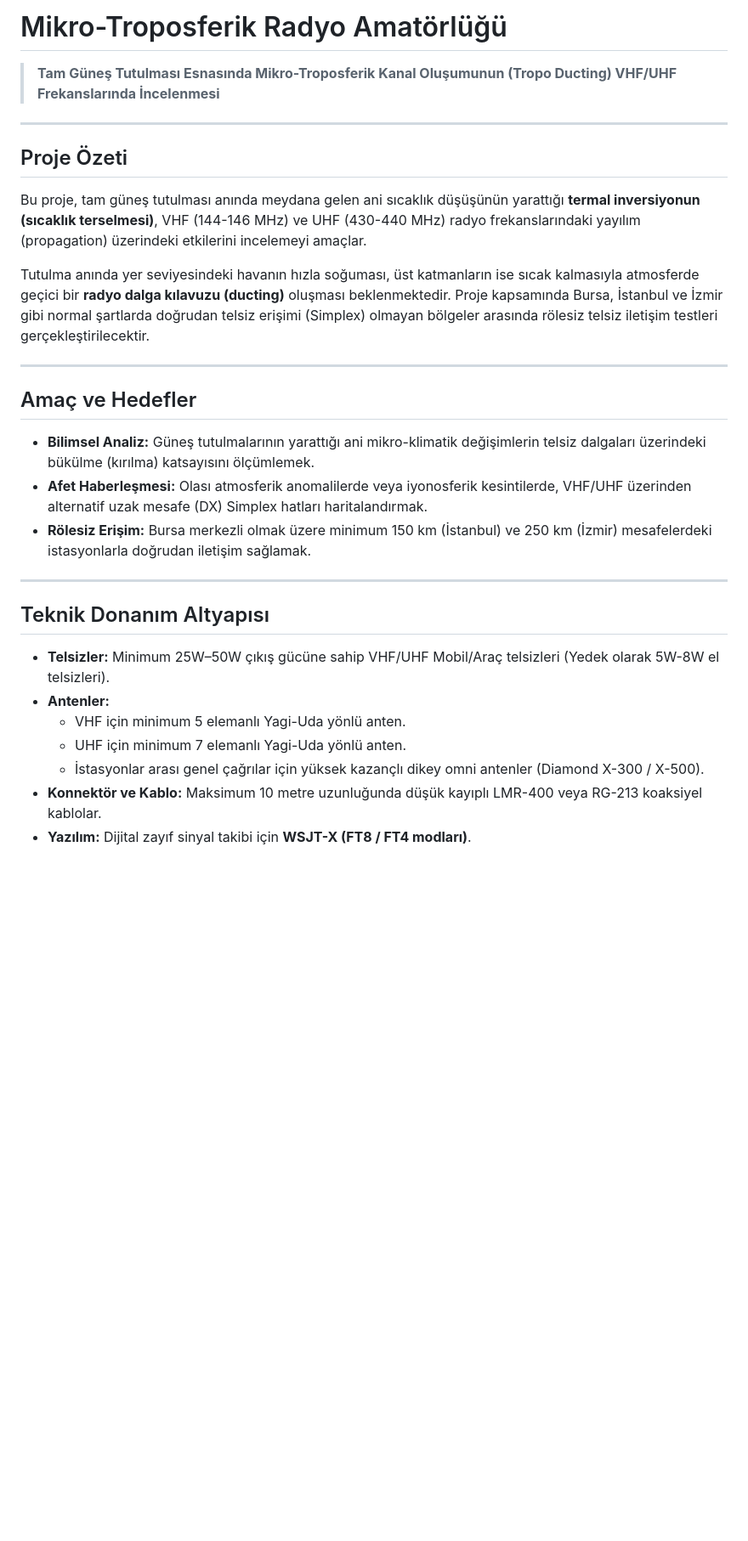
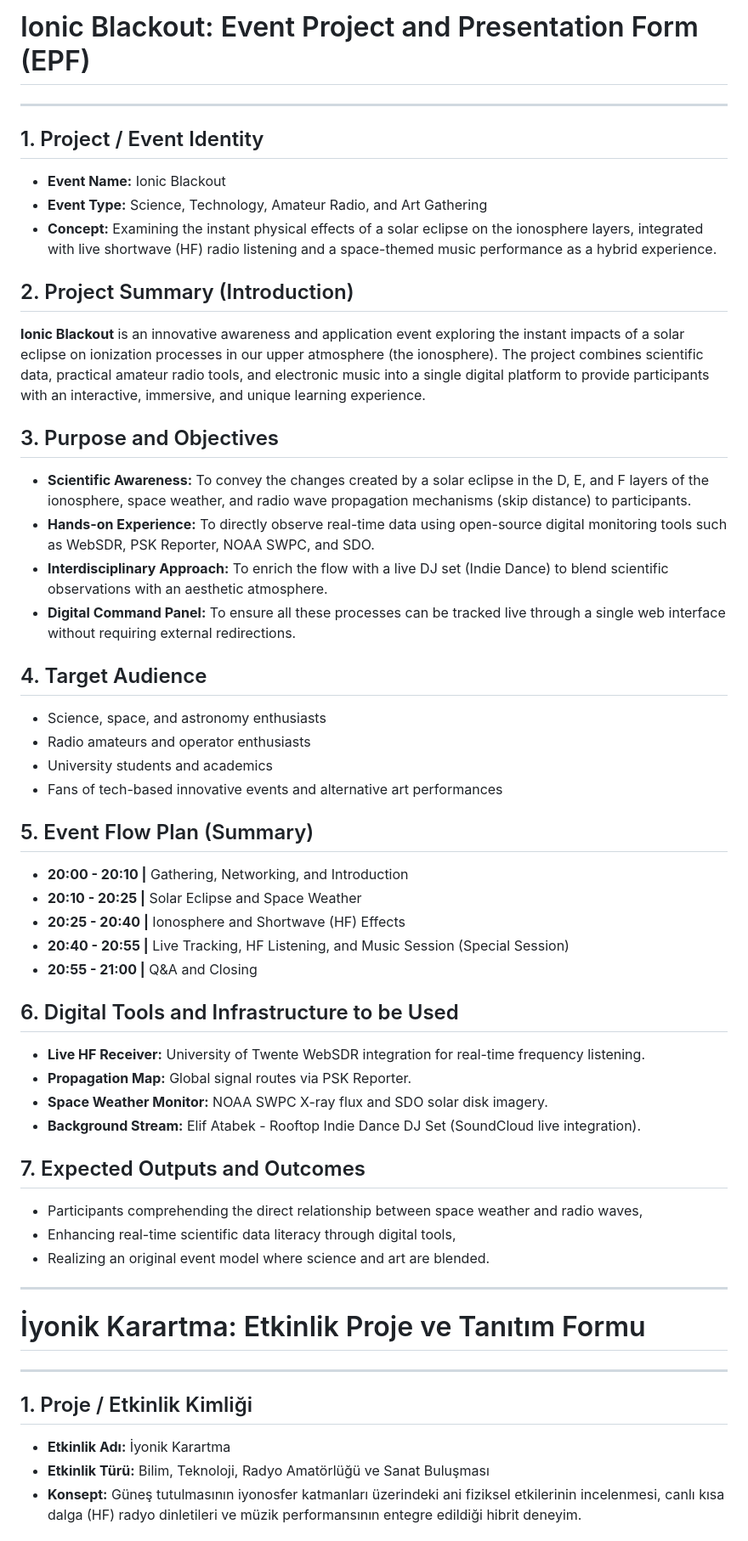
Before and after one commit to abdbali/Mikro-Troposferik-Radyo-Amat-rl-, a Markdown page: README.md, the part around one of its changes. Shown at 85% size. Rendered like a GitHub page; blank space fills up the shorter version.

```diff
--- a/README.md
+++ b/README.md
@@ -1,28 +1,53 @@
-# Mikro-Troposferik Radyo Amatörlüğü
-> **Tam Güneş Tutulması Esnasında Mikro-Troposferik Kanal Oluşumunun (Tropo Ducting) VHF/UHF Frekanslarında İncelenmesi**
+# Ionic Blackout: Event Project and Presentation Form (EPF)
 
 ---
 
-## Proje Özeti
-Bu proje, tam güneş tutulması anında meydana gelen ani sıcaklık düşüşünün yarattığı **termal inversiyonun (sıcaklık terselmesi)**, VHF (144-146 MHz) ve UHF (430-440 MHz) radyo frekanslarındaki yayılım (propagation) üzerindeki etkilerini incelemeyi amaçlar.
+## 1. Project / Event Identity
+* **Event Name:** Ionic Blackout
+* **Event Type:** Science, Technology, Amateur Radio, and Art Gathering
+* **Concept:** Examining the instant physical effects of a solar eclipse on the ionosphere layers, integrated with live shortwave (HF) radio listening and a space-themed music performance as a hybrid experience.
 
-Tutulma anında yer seviyesindeki havanın hızla soğuması, üst katmanların ise sıcak kalmasıyla atmosferde geçici bir **radyo dalga kılavuzu (ducting)** oluşması beklenmektedir. Proje kapsamında Bursa, İstanbul ve İzmir gibi normal şartlarda doğrudan telsiz erişimi (Simplex) olmayan bölgeler arasında rölesiz telsiz iletişim testleri gerçekleştirilecektir.
+## 2. Project Summary (Introduction)
+**Ionic Blackout** is an innovative awareness and application event exploring the instant impacts of a solar eclipse on ionization processes in our upper atmosphere (the ionosphere). The project combines scientific data, practical amateur radio tools, and electronic music into a single digital platform to provide participants with an interactive, immersive, and unique learning experience.
+
+## 3. Purpose and Objectives
+* **Scientific Awareness:** To convey the changes created by a solar eclipse in the D, E, and F layers of the ionosphere, space weather, and radio wave propagation mechanisms (skip distance) to participants.
+* **Hands-on Experience:** To directly observe real-time data using open-source digital monitoring tools such as WebSDR, PSK Reporter, NOAA SWPC, and SDO.
+* **Interdisciplinary Approach:** To enrich the flow with a live DJ set (Indie Dance) to blend scientific observations with an aesthetic atmosphere.
+* **Digital Command Panel:** To ensure all these processes can be tracked live through a single web interface without requiring external redirections.
+
+## 4. Target Audience
+* Science, space, and astronomy enthusiasts
+* Radio amateurs and operator enthusiasts
+* University students and academics
+* Fans of tech-based innovative events and alternative art performances
+
+## 5. Event Flow Plan (Summary)
+* **20:00 - 20:10 |** Gathering, Networking, and Introduction
+* **20:10 - 20:25 |** Solar Eclipse and Space Weather
+* **20:25 - 20:40 |** Ionosphere and Shortwave (HF) Effects
+* **20:40 - 20:55 |** Live Tracking, HF Listening, and Music Session (Special Session)
+* **20:55 - 21:00 |** Q&A and Closing
+
+## 6. Digital Tools and Infrastructure to be Used
+* **Live HF Receiver:** University of Twente WebSDR integration for real-time frequency listening.
+* **Propagation Map:** Global signal routes via PSK Reporter.
+* **Space Weather Monitor:** NOAA SWPC X-ray flux and SDO solar disk imagery.
+* **Background Stream:** Elif Atabek - Rooftop Indie Dance DJ Set (SoundCloud live integration).
+
+## 7. Expected Outputs and Outcomes
+* Participants comprehending the direct relationship between space weather and radio waves,
+* Enhancing real-time scientific data literacy through digital tools,
+* Realizing an original event model where science and art are blended.
 
 ---
 
-## Amaç ve Hedefler
-* **Bilimsel Analiz:** Güneş tutulmalarının yarattığı ani mikro-klimatik değişimlerin telsiz dalgaları üzerindeki bükülme (kırılma) katsayısını ölçümlemek.
-* **Afet Haberleşmesi:** Olası atmosferik anomalilerde veya iyonosferik kesintilerde, VHF/UHF üzerinden alternatif uzak mesafe (DX) Simplex hatları haritalandırmak.
-* **Rölesiz Erişim:** Bursa merkezli olmak üzere minimum 150 km (İstanbul) ve 250 km (İzmir) mesafelerdeki istasyonlarla doğrudan iletişim sağlamak.
+# İyonik Karartma: Etkinlik Proje ve Tanıtım Formu
 
 ---
 
-## Teknik Donanım Altyapısı
-* **Telsizler:** Minimum 25W–50W çıkış gücüne sahip VHF/UHF Mobil/Araç telsizleri (Yedek olarak 5W-8W el telsizleri).
-* **Antenler:**
-  * VHF için minimum 5 elemanlı Yagi-Uda yönlü anten.
-  * UHF için minimum 7 elemanlı Yagi-Uda yönlü anten.
-  * İstasyonlar arası genel çağrılar için yüksek kazançlı dikey omni antenler (Diamond X-300 / X-500).
-* **Konnektör ve Kablo:** Maksimum 10 metre uzunluğunda düşük kayıplı LMR-400 veya RG-213 koaksiyel kablolar.
-* **Yazılım:** Dijital zayıf sinyal takibi için **WSJT-X (FT8 / FT4 modları)**.
+## 1. Proje / Etkinlik Kimliği
+* **Etkinlik Adı:** İyonik Karartma
+* **Etkinlik Türü:** Bilim, Teknoloji, Radyo Amatörlüğü ve Sanat Buluşması
+* **Konsept:** Güneş tutulmasının iyonosfer katmanları üzerindeki ani fiziksel etkilerinin incelenmesi, canlı kısa dalga (HF) radyo dinletileri ve müzik performansının entegre edildiği hibrit deneyim.
 
```
Also changed, not shown: other parts of README.md (+28 -43 lines).
